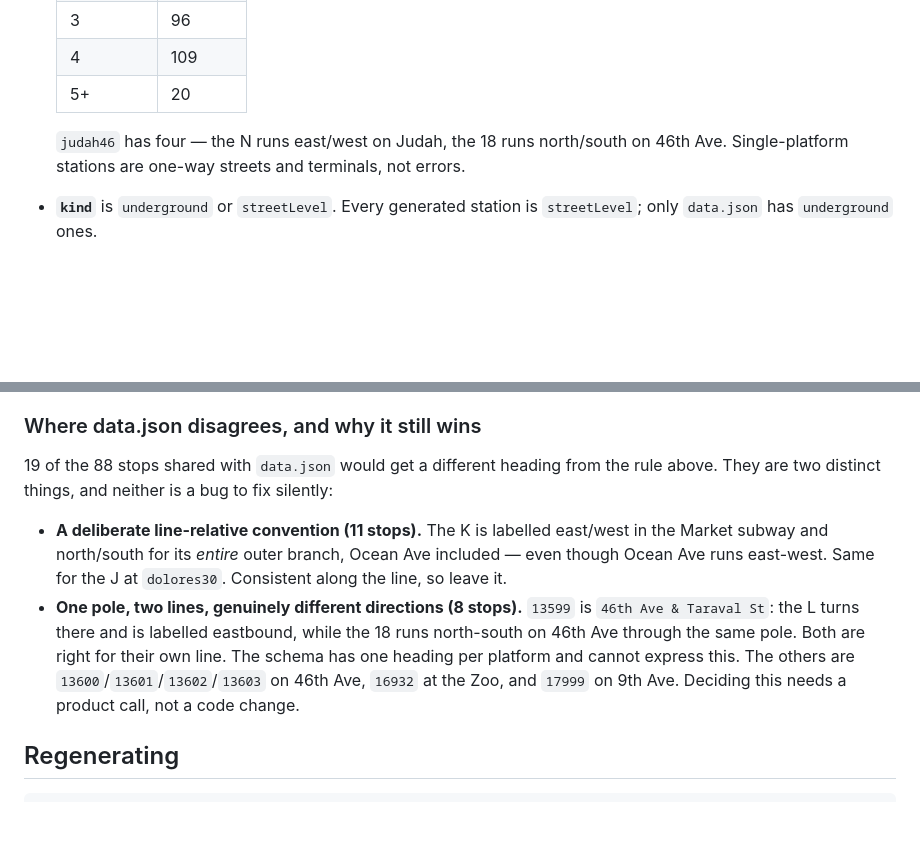
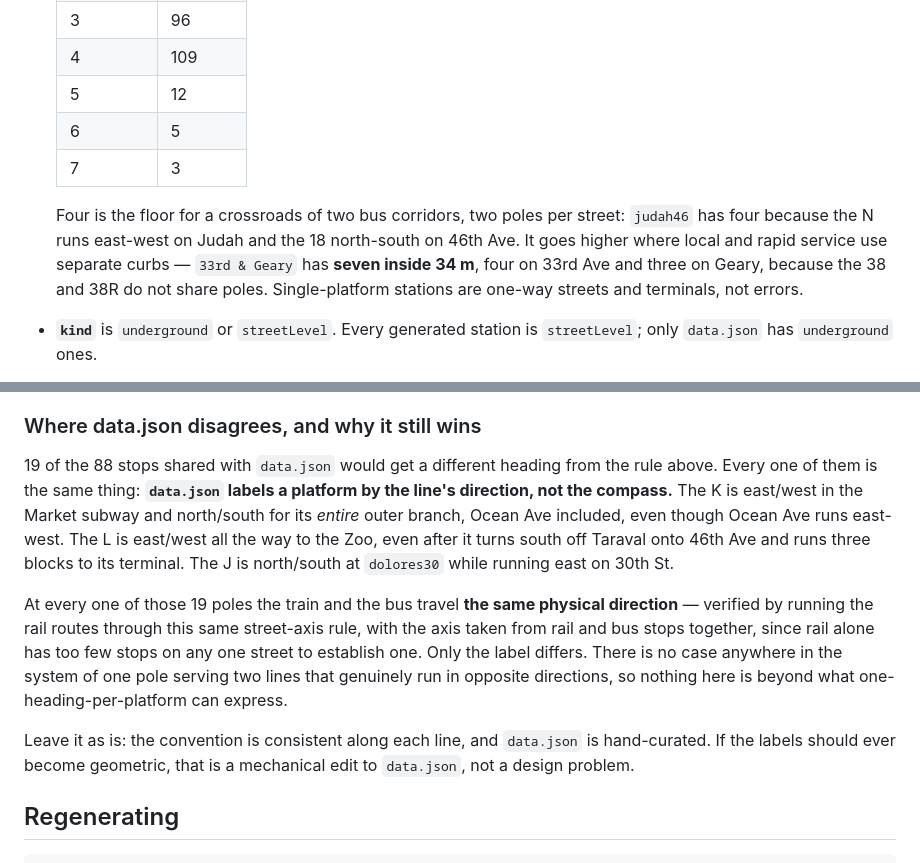
Before and after one commit to narenh/MuniPlus, a Markdown page: tools/README.md, 2 parts joined by grey strips. Drawn GitHub-style; blank space fills up the shorter version.

Commit message:
Correct the README: no pole serves two lines running opposite ways
I had documented 46th Ave & Taraval as the case one-heading-per-platform cannot
express - the L labelled eastbound while the 18 runs north through the same pole.
That was wrong. The L turns south off Taraval onto 46th Ave and runs three blocks
to its terminal at the Zoo, so at 13601 the inbound train and the northbound 18
are both heading north up the same curb. Only the label differs.

Checked all 19 disagreeing stops by running the rail routes through the same
street-axis rule, taking the axis from rail and bus stops together because rail
alone has too few stops on one street to establish one. 19 same physical
direction, 0 genuine conflicts - Dolores & 30th and 9th Ave & Irving were
miscategorised the same way. It is one phenomenon, not two.

Also expands the platform-count table: 20 stations exceed 4, up to 7 at
33rd & Geary where the 38 and 38R use separate curbs.

Co-Authored-By: Claude Opus 5 <noreply@anthropic.com>
Claude-Session: https://claude.ai/code/session_01EsnePPxMec34eg8ktKDjjF

```diff
--- a/tools/README.md
+++ b/tools/README.md
@@ -58,10 +58,16 @@ three platforms: the J's northbound, the 22's northbound, and the shared southbo
   | 2 | 803 |
   | 3 | 96 |
   | 4 | 109 |
-  | 5+ | 20 |
+  | 5 | 12 |
+  | 6 | 5 |
+  | 7 | 3 |
 
-  `judah46` has four — the N runs east/west on Judah, the 18 runs north/south on
-  46th Ave. Single-platform stations are one-way streets and terminals, not errors.
+  Four is the floor for a crossroads of two bus corridors, two poles per street:
+  `judah46` has four because the N runs east-west on Judah and the 18 north-south on
+  46th Ave. It goes higher where local and rapid service use separate curbs —
+  `33rd & Geary` has **seven inside 34 m**, four on 33rd Ave and three on Geary,
+  because the 38 and 38R do not share poles. Single-platform stations are one-way
+  streets and terminals, not errors.
 * **`kind`** is `underground` or `streetLevel`. Every generated station is
   `streetLevel`; only `data.json` has `underground` ones.
 * **`transferStations`** links a surface station to a nearby metro station it was
@@ -126,18 +132,23 @@ Two traps, both of which produced confidently wrong answers before they were fix
 ### Where data.json disagrees, and why it still wins
 
 19 of the 88 stops shared with `data.json` would get a different heading from the
-rule above. They are two distinct things, and neither is a bug to fix silently:
+rule above. Every one of them is the same thing: **`data.json` labels a platform by
+the line's direction, not the compass.** The K is east/west in the Market subway and
+north/south for its *entire* outer branch, Ocean Ave included, even though Ocean Ave
+runs east-west. The L is east/west all the way to the Zoo, even after it turns south
+off Taraval onto 46th Ave and runs three blocks to its terminal. The J is north/south
+at `dolores30` while running east on 30th St.
 
-* **A deliberate line-relative convention (11 stops).** The K is labelled east/west
-  in the Market subway and north/south for its *entire* outer branch, Ocean Ave
-  included — even though Ocean Ave runs east-west. Same for the J at `dolores30`.
-  Consistent along the line, so leave it.
-* **One pole, two lines, genuinely different directions (8 stops).** `13599` is
-  `46th Ave & Taraval St`: the L turns there and is labelled eastbound, while the
-  18 runs north-south on 46th Ave through the same pole. Both are right for their
-  own line. The schema has one heading per platform and cannot express this. The
-  others are `13600`/`13601`/`13602`/`13603` on 46th Ave, `16932` at the Zoo, and
-  `17999` on 9th Ave. Deciding this needs a product call, not a code change.
+At every one of those 19 poles the train and the bus travel **the same physical
+direction** — verified by running the rail routes through this same street-axis rule,
+with the axis taken from rail and bus stops together, since rail alone has too few
+stops on any one street to establish one. Only the label differs. There is no case
+anywhere in the system of one pole serving two lines that genuinely run in opposite
+directions, so nothing here is beyond what one-heading-per-platform can express.
+
+Leave it as is: the convention is consistent along each line, and `data.json` is
+hand-curated. If the labels should ever become geometric, that is a mechanical edit
+to `data.json`, not a design problem.
 
 ## Regenerating
 
```
